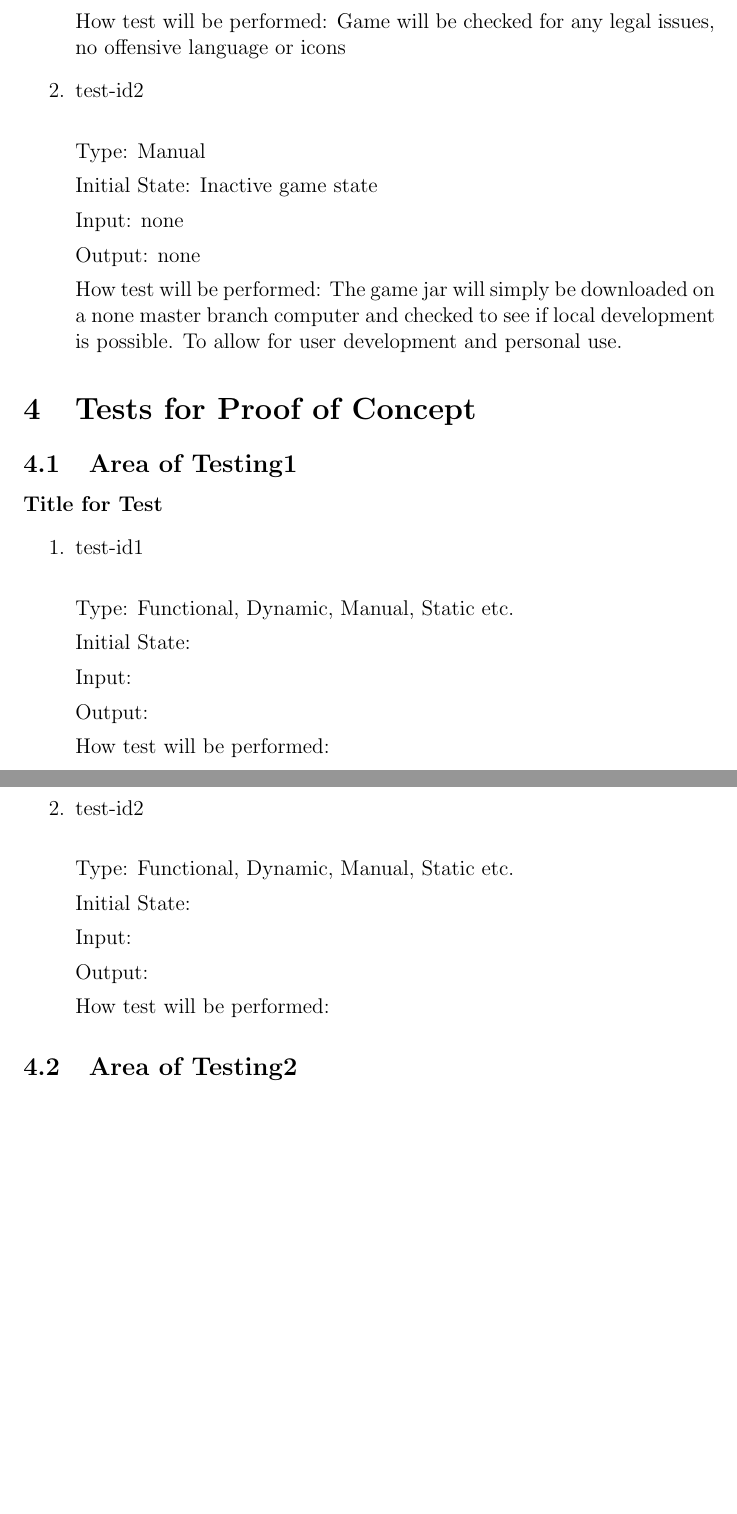
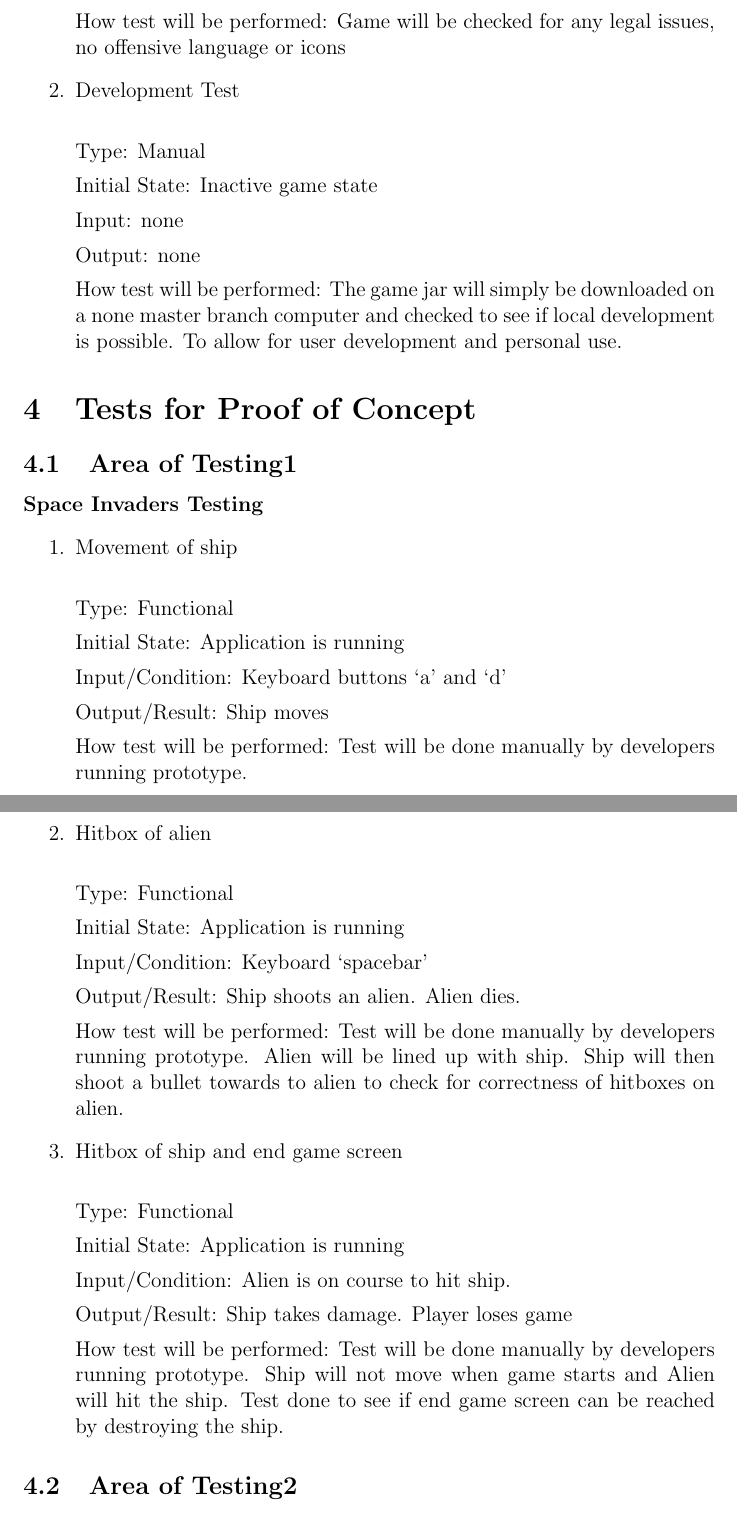
Before and after one commit to KarnvirBining/Space_Invaders_10, a LaTeX document (Doc/TestPlan/TestPlan.tex): two parts of pages 11 and 12 of 13 before the commit and two parts of pages 11 and 12 of 15 after it, joined at a grey line, cut so that both start at the same text, the shorter picture padded with empty space. Compiled offline with pdfLaTeX.

Commit message:
Update TestPlan.tex added in section 4  and 5 done by Puru

```diff
--- a/Doc/TestPlan/TestPlan.tex
+++ b/Doc/TestPlan/TestPlan.tex
@@ -361,7 +361,7 @@ Output: none
 
 How test will be performed: Game will be checked for any legal issues, no offensive language or icons
 
-\item{test-id2\\}
+\item{Development Test\\}
 
 Type: Manual
 
@@ -381,36 +381,53 @@ How test will be performed: The game jar will simply be downloaded on a none mas
 
 \subsection{Area of Testing1}
 
-\paragraph{Title for Test}
+\paragraph{Space Invaders Testing}
 
 \begin{enumerate}
 
-\item{test-id1\\}
+\item{Movement of ship\\}
 
-Type: Functional, Dynamic, Manual, Static etc.
+Type: Functional
 
-Initial State:
+Initial State: Application is running
 
-Input:
+Input/Condition: Keyboard buttons ‘a’ and ‘d'
 
-Output:
+Output/Result: Ship moves
 
-How test will be performed:
+How test will be performed: Test will be done manually by developers running prototype.
 
-\item{test-id2\\}
 
-Type: Functional, Dynamic, Manual, Static etc.
+\item{Hitbox of alien\\}
 
-Initial State:
+Type: Functional
 
-Input:
+Initial State: Application is running
 
-Output:
+Input/Condition: Keyboard ‘spacebar’
 
-How test will be performed:
+Output/Result: Ship shoots an alien. Alien dies.
+
+How test will be performed: Test will be done manually by developers running prototype. Alien will be lined up with ship. Ship will then shoot a bullet towards to alien to check for correctness of hitboxes on alien.
+
+
+
+\item{Hitbox of ship and end game screen\\}
+
+Type: Functional
+
+Initial State: Application is running
+
+Input/Condition: Alien is on course to hit ship.
+
+Output/Result: Ship takes damage. Player loses game
+
+How test will be performed: Test will be done manually by developers running prototype. Ship will not move when game starts and Alien will hit the ship. Test done to see if end game screen can be reached by destroying the ship.
 
 \end{enumerate}
 
 \subsection{Area of Testing2}
 
-...
+\paragraph{Pong Testing}
+
+\begin{enumerate}
```
Also changed, not shown: Doc/TestPlan/TestPlan.tex (70 more changed lines).
